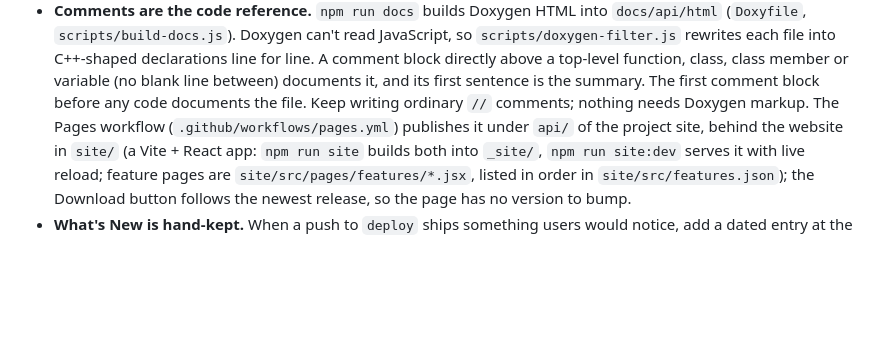
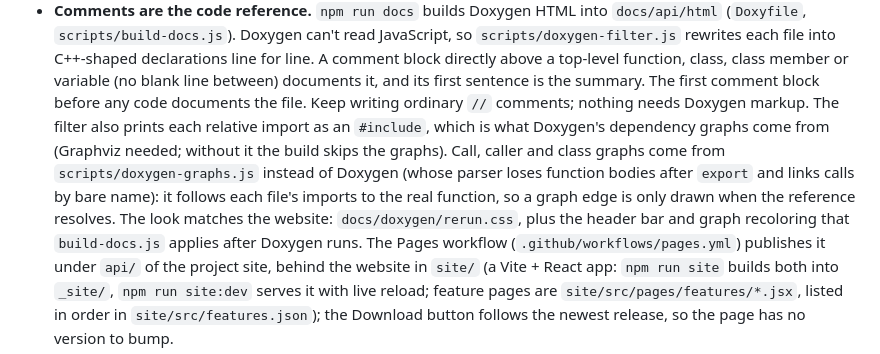
Before and after one commit to Zhubbs19/RerunTV, a Markdown page: CLAUDE.md, the part around the change. GitHub-like rendering; blank space fills up the shorter version.

```diff
--- a/CLAUDE.md
+++ b/CLAUDE.md
@@ -357,7 +357,13 @@ identity theme, leaves it legacy. New installs start on `cable-guide-hd-15`.
   rewrites each file into C++-shaped declarations line for line. A comment block directly above a
   top-level function, class, class member or variable (no blank line between) documents it, and its
   first sentence is the summary. The first comment block before any code documents the file. Keep
-  writing ordinary `//` comments; nothing needs Doxygen markup. The Pages workflow (`.github/workflows/pages.yml`)
+  writing ordinary `//` comments; nothing needs Doxygen markup. The filter also prints each relative import
+  as an `#include`, which is what Doxygen's dependency graphs come from (Graphviz needed; without it the build
+  skips the graphs). Call, caller and class graphs come from `scripts/doxygen-graphs.js` instead of Doxygen
+  (whose parser loses function bodies after `export` and links calls by bare name): it follows each file's
+  imports to the real function, so a graph edge is only drawn when the reference resolves. The look matches
+  the website: `docs/doxygen/rerun.css`, plus the header bar and graph recoloring that `build-docs.js` applies
+  after Doxygen runs. The Pages workflow (`.github/workflows/pages.yml`)
   publishes it under `api/` of the project site, behind the website in `site/` (a Vite + React app: `npm run site` builds both
   into `_site/`, `npm run site:dev` serves it with live reload; feature pages are `site/src/pages/features/*.jsx`,
   listed in order in `site/src/features.json`); the Download button follows the newest release, so the page has no version to bump.
```
Also changed, not shown: CONTRIBUTING.md (+1 -1 lines), docs/README.md (+1 -0 lines), docs/doxygen/favicon.png (added), docs/doxygen/icon.png (added), 11 other files.
